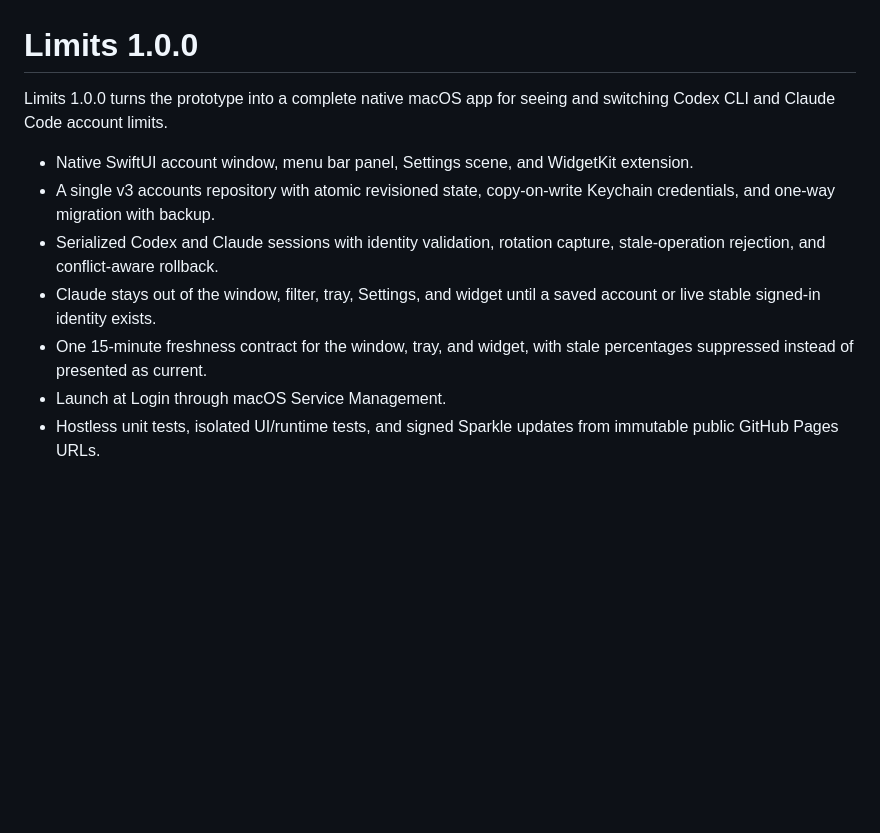
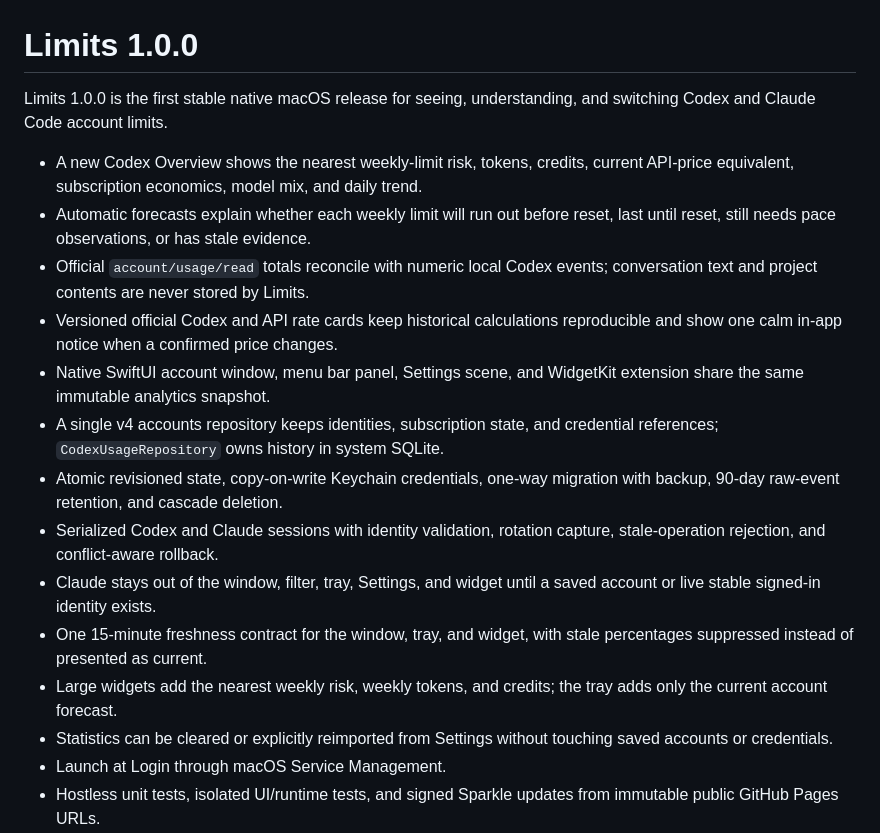
Before and after one commit to AmirTlinov/Limits, a Markdown page: release-notes/v1.0.0.md, the part around the change. Rendered like a GitHub page; blank space fills up the shorter version.

```diff
--- a/release-notes/v1.0.0.md
+++ b/release-notes/v1.0.0.md
@@ -1,12 +1,19 @@
 # Limits 1.0.0
 
-Limits 1.0.0 turns the prototype into a complete native macOS app for seeing and switching Codex CLI and Claude Code account limits.
+Limits 1.0.0 is the first stable native macOS release for seeing, understanding, and switching Codex and Claude Code account limits.
 
-- Native SwiftUI account window, menu bar panel, Settings scene, and WidgetKit extension.
-- A single v3 accounts repository with atomic revisioned state, copy-on-write Keychain credentials, and one-way migration with backup.
+- A new Codex Overview shows the nearest weekly-limit risk, tokens, credits, current API-price equivalent, subscription economics, model mix, and daily trend.
+- Automatic forecasts explain whether each weekly limit will run out before reset, last until reset, still needs pace observations, or has stale evidence.
+- Official `account/usage/read` totals reconcile with numeric local Codex events; conversation text and project contents are never stored by Limits.
+- Versioned official Codex and API rate cards keep historical calculations reproducible and show one calm in-app notice when a confirmed price changes.
+- Native SwiftUI account window, menu bar panel, Settings scene, and WidgetKit extension share the same immutable analytics snapshot.
+- A single v4 accounts repository keeps identities, subscription state, and credential references; `CodexUsageRepository` owns history in system SQLite.
+- Atomic revisioned state, copy-on-write Keychain credentials, one-way migration with backup, 90-day raw-event retention, and cascade deletion.
 - Serialized Codex and Claude sessions with identity validation, rotation capture, stale-operation rejection, and conflict-aware rollback.
 - Claude stays out of the window, filter, tray, Settings, and widget until a saved account or live stable signed-in identity exists.
 - One 15-minute freshness contract for the window, tray, and widget, with stale percentages suppressed instead of presented as current.
+- Large widgets add the nearest weekly risk, weekly tokens, and credits; the tray adds only the current account forecast.
+- Statistics can be cleared or explicitly reimported from Settings without touching saved accounts or credentials.
 - Launch at Login through macOS Service Management.
 - Hostless unit tests, isolated UI/runtime tests, and signed Sparkle updates from immutable public GitHub Pages URLs.
 - Apple-silicon Xcode archive with Developer ID signing, hardened runtime, notarization, and stapling.
```
Also changed, not shown: README.md (+13 -5 lines), docs/images/limits-tray.png, docs/images/limits-window-dark.png (added), docs/images/limits-window.png, 1 other file.
